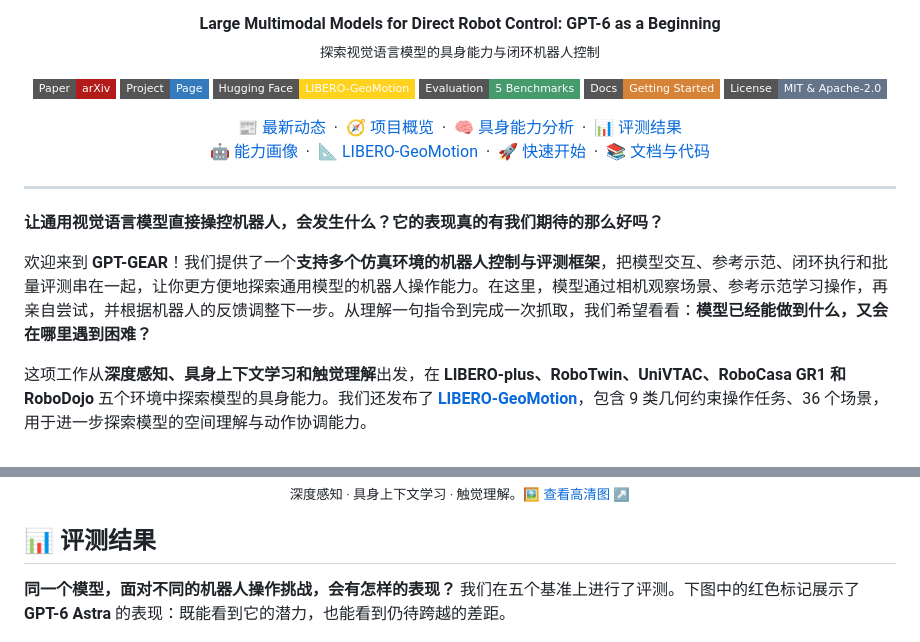
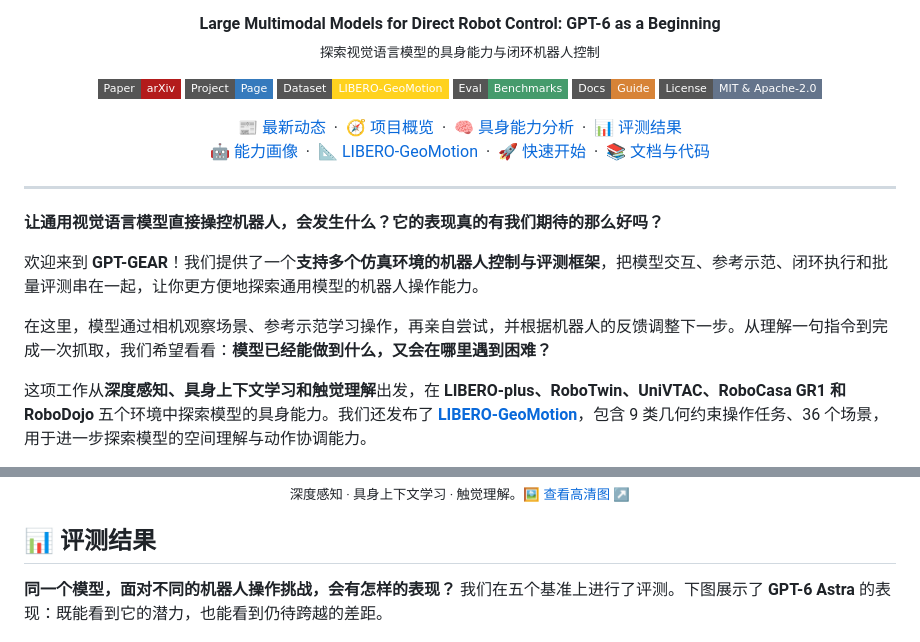
Before and after one commit to 6UOOON9/GPT-GEAR, a Markdown page: README.zh-CN.md, 2 parts joined by grey strips. GitHub-like rendering; badges without logos.

```diff
--- a/README.zh-CN.md
+++ b/README.zh-CN.md
@@ -12,9 +12,9 @@
 <p align="center">
   <a href="https://arxiv.org/abs/2610.28259"><img src="https://img.shields.io/badge/Paper-arXiv-B31B1B?style=flat-square" alt="Read the paper on arXiv"></a>
   <a href="https://6uooon9.github.io/GPT-GEAR/"><img src="https://img.shields.io/badge/Project-Page-357ABD?style=flat-square" alt="GPT-GEAR project page"></a>
-  <a href="https://huggingface.co/datasets/uooon/LIBERO-GeoMotion"><img src="https://img.shields.io/badge/Hugging_Face-LIBERO--GeoMotion-FFD21E?style=flat-square&logo=huggingface" alt="LIBERO-GeoMotion on Hugging Face"></a>
-  <a href="#results"><img src="https://img.shields.io/badge/Evaluation-5_Benchmarks-459B6C?style=flat-square" alt="Evaluation on five benchmarks"></a>
-  <a href="docs/README.zh-CN.md"><img src="https://img.shields.io/badge/Docs-Getting_Started-D78337?style=flat-square" alt="Getting started documentation"></a>
+  <a href="https://huggingface.co/datasets/uooon/LIBERO-GeoMotion"><img src="https://img.shields.io/badge/Dataset-LIBERO--GeoMotion-FFD21E?style=flat-square&logo=huggingface" alt="LIBERO-GeoMotion on Hugging Face"></a>
+  <a href="#results"><img src="https://img.shields.io/badge/Eval-Benchmarks-459B6C?style=flat-square" alt="Evaluation on five benchmarks"></a>
+  <a href="docs/README.zh-CN.md"><img src="https://img.shields.io/badge/Docs-Guide-D78337?style=flat-square" alt="Getting started documentation"></a>
   <a href="LICENSE"><img src="https://img.shields.io/badge/License-MIT_%26_Apache--2.0-64748B?style=flat-square" alt="MIT and Apache-2.0 licenses"></a>
 </p>
 
@@ -33,7 +33,9 @@
 
 **让通用视觉语言模型直接操控机器人，会发生什么？它的表现真的有我们期待的那么好吗？**
 
-欢迎来到 **GPT-GEAR**！我们提供了一个**支持多个仿真环境的机器人控制与评测框架**，把模型交互、参考示范、闭环执行和批量评测串在一起，让你更方便地探索通用模型的机器人操作能力。在这里，模型通过相机观察场景、参考示范学习操作，再亲自尝试，并根据机器人的反馈调整下一步。从理解一句指令到完成一次抓取，我们希望看看：**模型已经能做到什么，又会在哪里遇到困难？**
+欢迎来到 **GPT-GEAR**！我们提供了一个**支持多个仿真环境的机器人控制与评测框架**，把模型交互、参考示范、闭环执行和批量评测串在一起，让你更方便地探索通用模型的机器人操作能力。
+
+在这里，模型通过相机观察场景、参考示范学习操作，再亲自尝试，并根据机器人的反馈调整下一步。从理解一句指令到完成一次抓取，我们希望看看：**模型已经能做到什么，又会在哪里遇到困难？**
 
 这项工作从**深度感知、具身上下文学习和触觉理解**出发，在 **LIBERO-plus、RoboTwin、UniVTAC、RoboCasa GR1 和 RoboDojo** 五个环境中探索模型的具身能力。我们还发布了 **[LIBERO-GeoMotion](https://huggingface.co/datasets/uooon/LIBERO-GeoMotion)**，包含 9 类几何约束操作任务、36 个场景，用于进一步探索模型的空间理解与动作协调能力。
 
@@ -90,7 +92,7 @@
 
 ## 📊 评测结果
 
-**同一个模型，面对不同的机器人操作挑战，会有怎样的表现？** 我们在五个基准上进行了评测。下图中的红色标记展示了 **GPT-6 Astra** 的表现：既能看到它的潜力，也能看到仍待跨越的差距。
+**同一个模型，面对不同的机器人操作挑战，会有怎样的表现？** 我们在五个基准上进行了评测。下图展示了 **GPT-6 Astra** 的表现：既能看到它的潜力，也能看到仍待跨越的差距。
 
 <p align="center">
   <a href="assets/readme/results.png">
```
Also changed, not shown: other parts of README.zh-CN.md (+2 -2 lines), README.md (+9 -7 lines).
